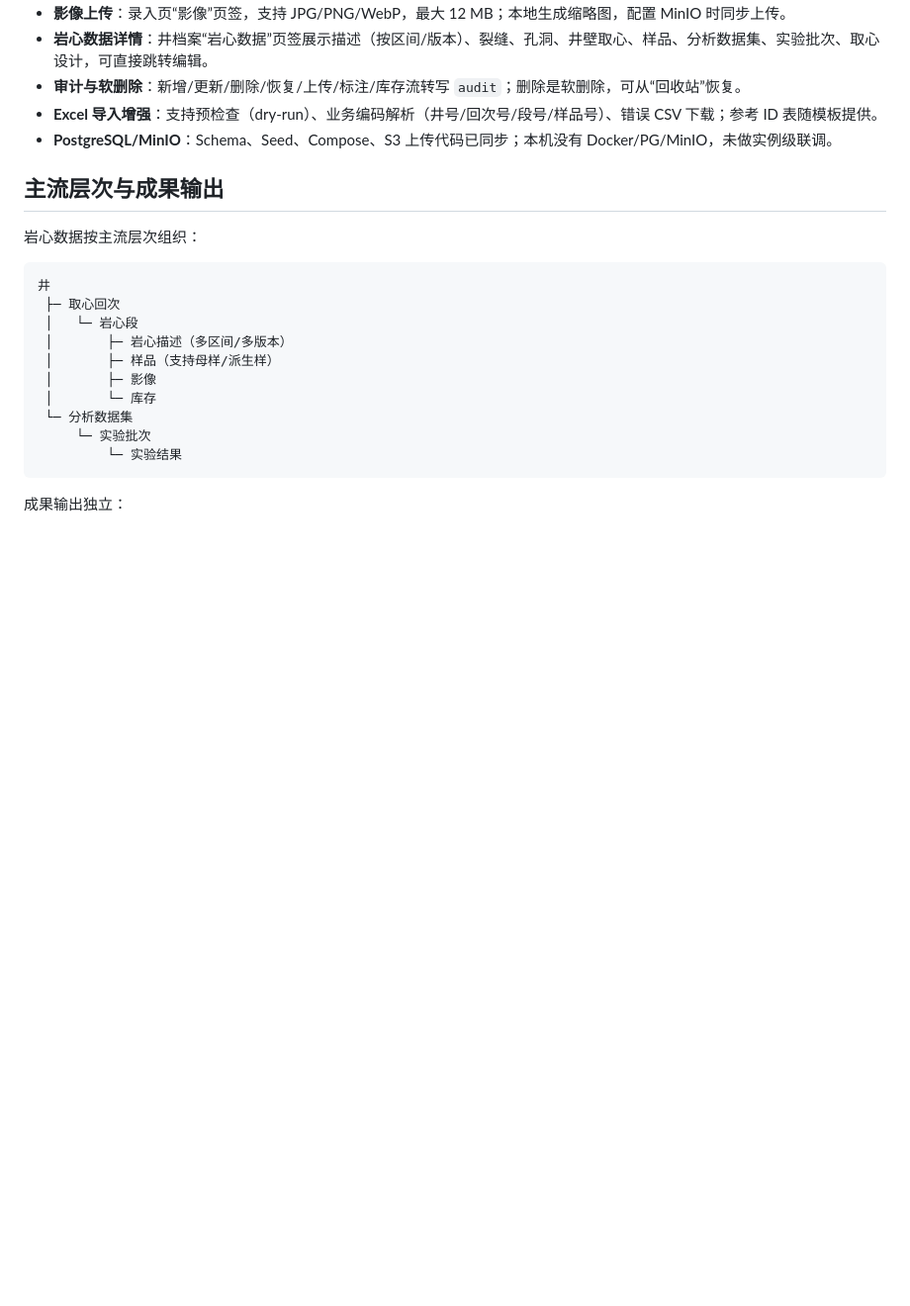
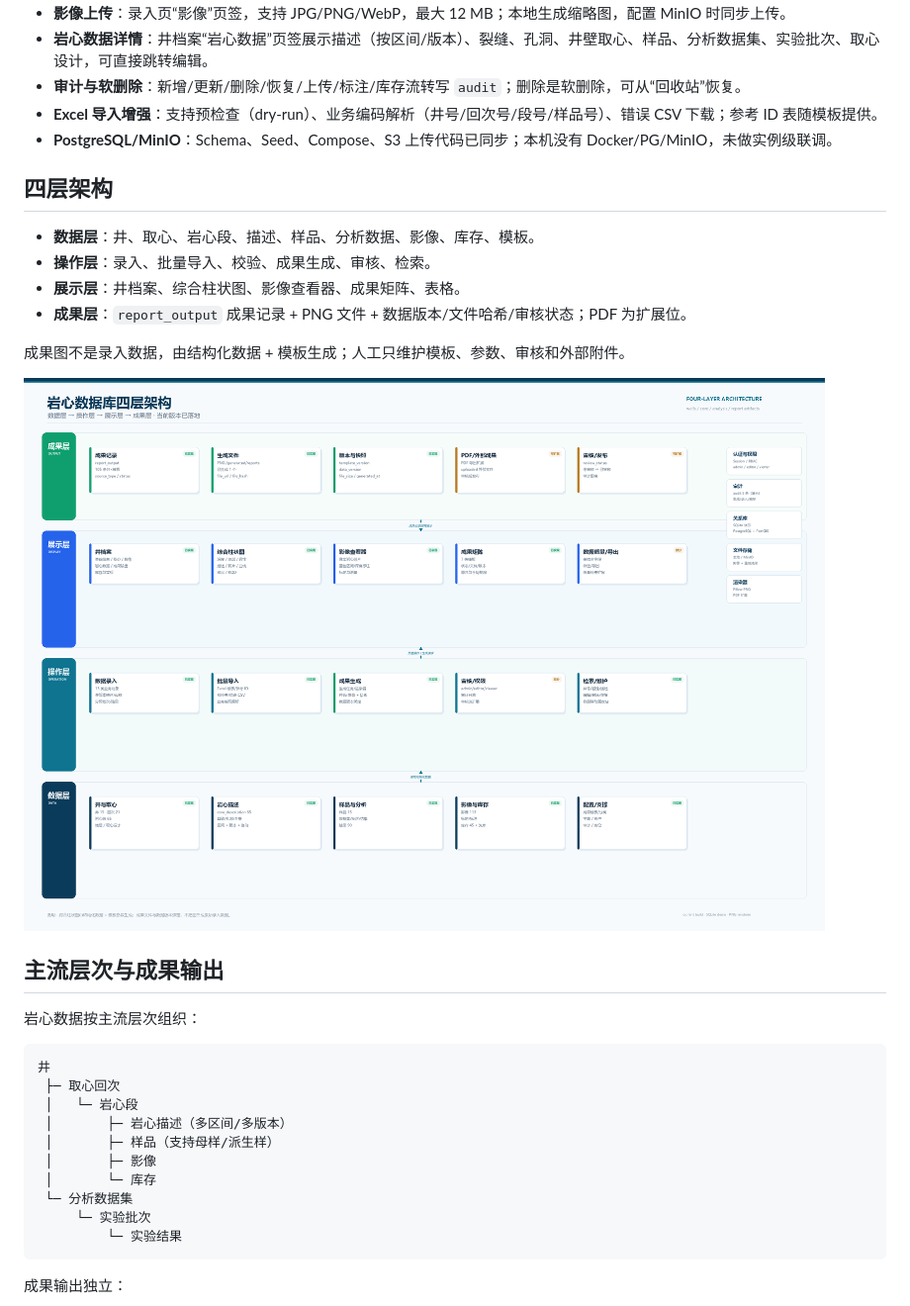
Before and after one commit to ggalieo/rock-core-database, a Markdown page: README.md, the part around one of its changes. Shown at 99% size. GitHub-like rendering; pictures changed too: docs/four_layer_architecture.png (added); blank space fills up the shorter version.

Commit message:
feat: implement four-layer data, operation, display and output model

```diff
--- a/README.md
+++ b/README.md
@@ -233,6 +233,17 @@ python app/seed.py
 - **Excel 导入增强**：支持预检查（dry-run）、业务编码解析（井号/回次号/段号/样品号）、错误 CSV 下载；参考 ID 表随模板提供。
 - **PostgreSQL/MinIO**：Schema、Seed、Compose、S3 上传代码已同步；本机没有 Docker/PG/MinIO，未做实例级联调。
 
+## 四层架构
+
+- **数据层**：井、取心、岩心段、描述、样品、分析数据、影像、库存、模板。
+- **操作层**：录入、批量导入、校验、成果生成、审核、检索。
+- **展示层**：井档案、综合柱状图、影像查看器、成果矩阵、表格。
+- **成果层**：`report_output` 成果记录 + PNG 文件 + 数据版本/文件哈希/审核状态；PDF 为扩展位。
+
+成果图不是录入数据，由结构化数据 + 模板生成；人工只维护模板、参数、审核和外部附件。
+
+![四层架构](docs/four_layer_architecture.png)
+
 ## 主流层次与成果输出
 
 岩心数据按主流层次组织：
```
Also changed, not shown: other parts of README.md (+7 -3 lines), docs/data_type_tree.png (added), docs/reports_matrix.png, docs/well_charts_tab.png, docs/wells_table_all_fields.png, 12 other files.
